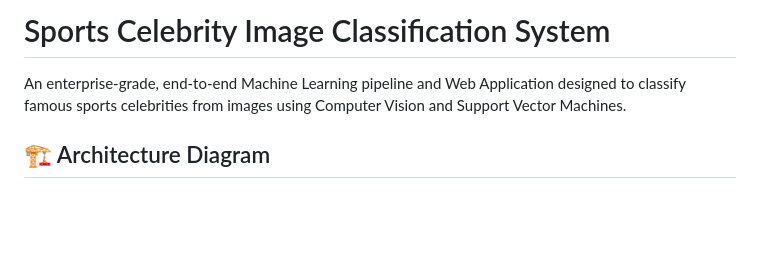
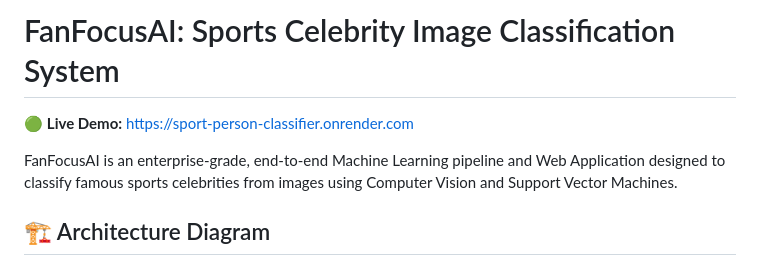
Before and after one commit to Antriksh-23/Sport-Person-Classifier, a Markdown page: README.md, the part around the change. Rendered like a GitHub page; blank space fills up the shorter version.

Commit message:
Update README with FanFocusAI branding

````diff
--- a/README.md
+++ b/README.md
@@ -1,6 +1,8 @@
-# Sports Celebrity Image Classification System
+# FanFocusAI: Sports Celebrity Image Classification System
 
-An enterprise-grade, end-to-end Machine Learning pipeline and Web Application designed to classify famous sports celebrities from images using Computer Vision and Support Vector Machines.
+🟢 **Live Demo:** [https://sport-person-classifier.onrender.com](https://sport-person-classifier.onrender.com)
+
+FanFocusAI is an enterprise-grade, end-to-end Machine Learning pipeline and Web Application designed to classify famous sports celebrities from images using Computer Vision and Support Vector Machines.
 
 ## 🏗️ Architecture Diagram
 ```mermaid
````
